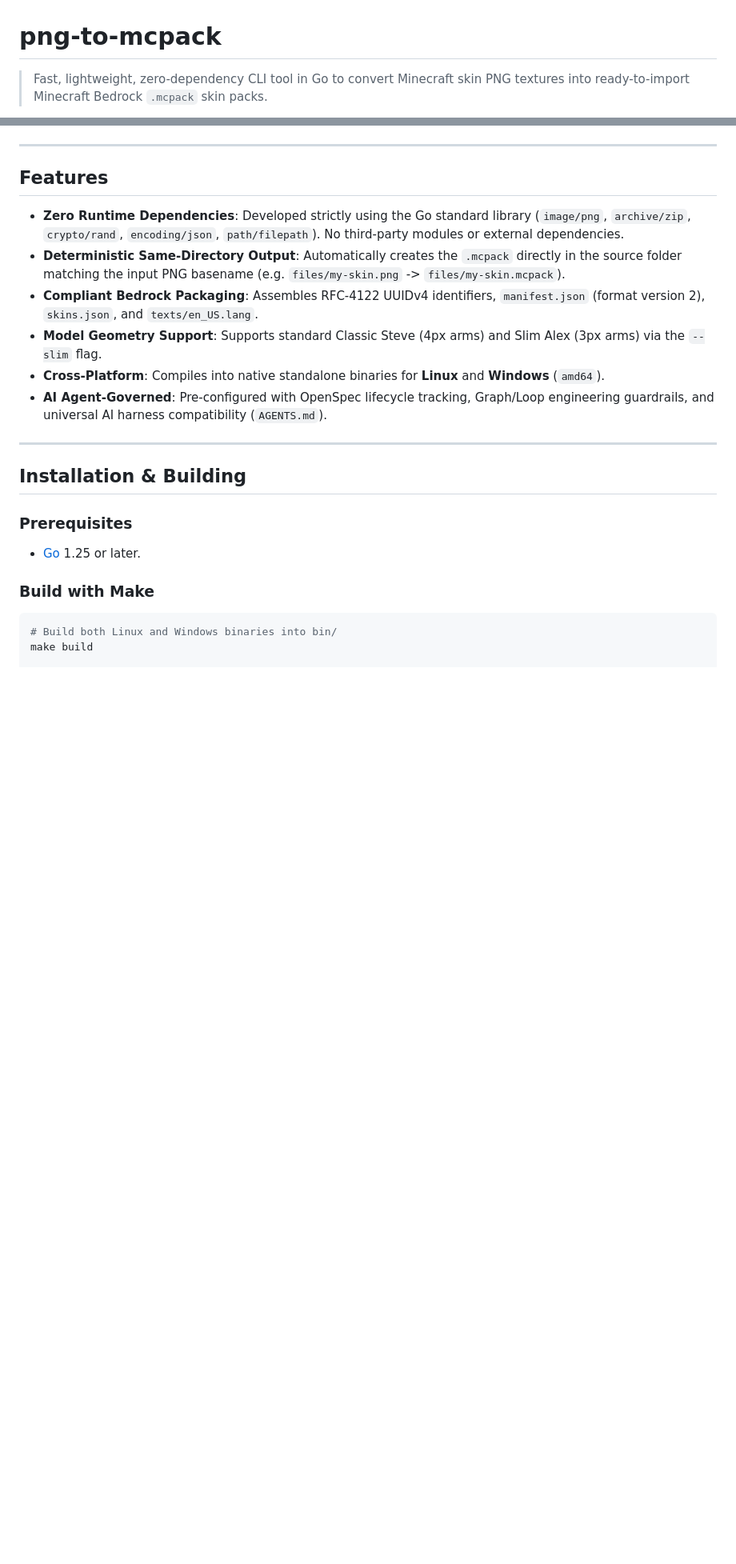
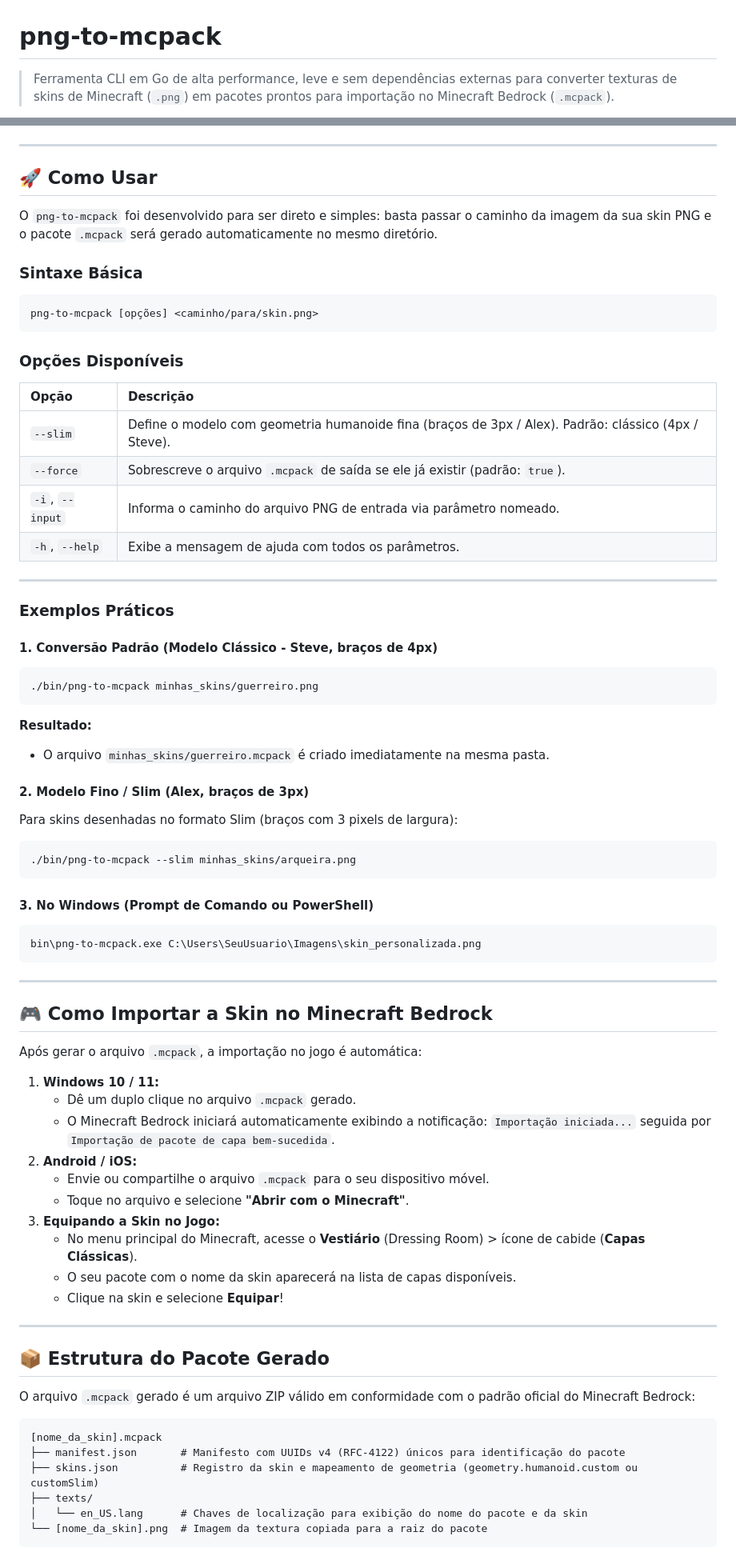
Before and after one commit to douglaspands/mcskin-go, a Markdown page: README.md, 2 parts joined by grey strips. Shown at 80% size. Rendered like a GitHub page; blank space fills up the shorter version.

Commit message:
docs: rewrite README in Brazilian Portuguese focusing on usage and developer guide

````diff
--- a/README.md
+++ b/README.md
@@ -1,4 +1,4 @@
 # png-to-mcpack
 
-> Fast, lightweight, zero-dependency CLI tool in Go to convert Minecraft skin PNG textures into ready-to-import Minecraft Bedrock `.mcpack` skin packs.
+> Ferramenta CLI em Go de alta performance, leve e sem dependências externas para converter texturas de skins de Minecraft (`.png`) em pacotes prontos para importação no Minecraft Bedrock (`.mcpack`).
 
@@ -9,23 +9,81 @@
 
 ---
 
-## Features
+## 🚀 Como Usar
 
-- **Zero Runtime Dependencies**: Developed strictly using the Go standard library (`image/png`, `archive/zip`, `crypto/rand`, `encoding/json`, `path/filepath`). No third-party modules or external dependencies.
-- **Deterministic Same-Directory Output**: Automatically creates the `.mcpack` directly in the source folder matching the input PNG basename (e.g. `files/my-skin.png` -> `files/my-skin.mcpack`).
-- **Compliant Bedrock Packaging**: Assembles RFC-4122 UUIDv4 identifiers, `manifest.json` (format version 2), `skins.json`, and `texts/en_US.lang`.
-- **Model Geometry Support**: Supports standard Classic Steve (4px arms) and Slim Alex (3px arms) via the `--slim` flag.
-- **Cross-Platform**: Compiles into native standalone binaries for **Linux** and **Windows** (`amd64`).
-- **AI Agent-Governed**: Pre-configured with OpenSpec lifecycle tracking, Graph/Loop engineering guardrails, and universal AI harness compatibility (`AGENTS.md`).
+O `png-to-mcpack` foi desenvolvido para ser direto e simples: basta passar o caminho da imagem da sua skin PNG e o pacote `.mcpack` será gerado automaticamente no mesmo diretório.
+
+### Sintaxe Básica
+
+```bash
+png-to-mcpack [opções] <caminho/para/skin.png>
+```
+
+### Opções Disponíveis
+
+| Opção | Descrição |
+| :--- | :--- |
+| `--slim` | Define o modelo com geometria humanoide fina (braços de 3px / Alex). Padrão: clássico (4px / Steve). |
+| `--force` | Sobrescreve o arquivo `.mcpack` de saída se ele já existir (padrão: `true`). |
+| `-i`, `--input` | Informa o caminho do arquivo PNG de entrada via parâmetro nomeado. |
+| `-h`, `--help` | Exibe a mensagem de ajuda com todos os parâmetros. |
 
 ---
 
-## Installation & Building
+### Exemplos Práticos
 
-### Prerequisites
-- [Go](https://go.dev/dl/) 1.25 or later.
-
-### Build with Make
+#### 1. Conversão Padrão (Modelo Clássico - Steve, braços de 4px)
 
 ```bash
-# Build both Linux and Windows binaries into bin/
+./bin/png-to-mcpack minhas_skins/guerreiro.png
+```
+
+**Resultado:**
+- O arquivo `minhas_skins/guerreiro.mcpack` é criado imediatamente na mesma pasta.
+
+#### 2. Modelo Fino / Slim (Alex, braços de 3px)
+
+Para skins desenhadas no formato Slim (braços com 3 pixels de largura):
+
+```bash
+./bin/png-to-mcpack --slim minhas_skins/arqueira.png
+```
+
+#### 3. No Windows (Prompt de Comando ou PowerShell)
+
+```cmd
+bin\png-to-mcpack.exe C:\Users\SeuUsuario\Imagens\skin_personalizada.png
+```
+
+---
+
+## 🎮 Como Importar a Skin no Minecraft Bedrock
+
+Após gerar o arquivo `.mcpack`, a importação no jogo é automática:
+
+1. **Windows 10 / 11:**
+   - Dê um duplo clique no arquivo `.mcpack` gerado.
+   - O Minecraft Bedrock iniciará automaticamente exibindo a notificação: `Importação iniciada...` seguida por `Importação de pacote de capa bem-sucedida`.
+2. **Android / iOS:**
+   - Envie ou compartilhe o arquivo `.mcpack` para o seu dispositivo móvel.
+   - Toque no arquivo e selecione **"Abrir com o Minecraft"**.
+3. **Equipando a Skin no Jogo:**
+   - No menu principal do Minecraft, acesse o **Vestiário** (Dressing Room) > ícone de cabide (**Capas Clássicas**).
+   - O seu pacote com o nome da skin aparecerá na lista de capas disponíveis.
+   - Clique na skin e selecione **Equipar**!
+
+---
+
+## 📦 Estrutura do Pacote Gerado
+
+O arquivo `.mcpack` gerado é um arquivo ZIP válido em conformidade com o padrão oficial do Minecraft Bedrock:
+
+```text
+[nome_da_skin].mcpack
+├── manifest.json       # Manifesto com UUIDs v4 (RFC-4122) únicos para identificação do pacote
+├── skins.json          # Registro da skin e mapeamento de geometria (geometry.humanoid.custom ou customSlim)
+├── texts/
+│   └── en_US.lang      # Chaves de localização para exibição do nome do pacote e da skin
+└── [nome_da_skin].png  # Imagem da textura copiada para a raiz do pacote
+```
+
````
Also changed, not shown: other parts of README.md (+85 -67 lines).
